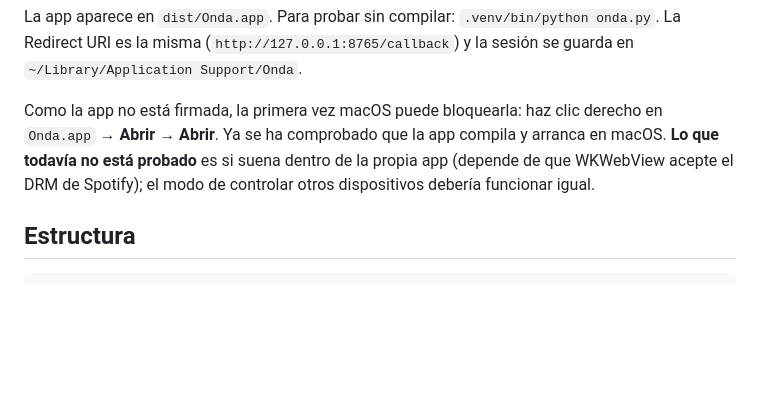
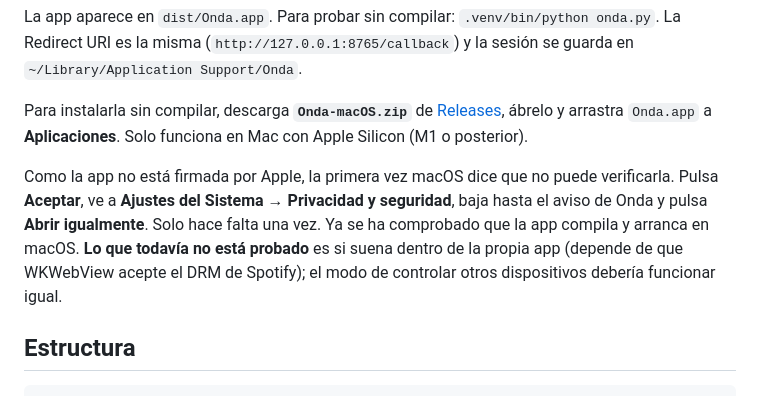
Before and after one commit to okdigitalcontacto-boop/onda, a Markdown page: README.md, the part around the change. GitHub-like rendering; blank space fills up the shorter version.

Commit message:
README: instalar Onda en macOS desde Releases y abrirla sin firma
Co-Authored-By: Claude Opus 5.5 <noreply@anthropic.com>

```diff
--- a/README.md
+++ b/README.md
@@ -199,7 +199,9 @@ ONDA_PYTHON=.venv/bin/python ./build.sh
 
 La app aparece en `dist/Onda.app`. Para probar sin compilar: `.venv/bin/python onda.py`. La Redirect URI es la misma (`http://127.0.0.1:8765/callback`) y la sesión se guarda en `~/Library/Application Support/Onda`.
 
-Como la app no está firmada, la primera vez macOS puede bloquearla: haz clic derecho en `Onda.app` → **Abrir** → **Abrir**. Ya se ha comprobado que la app compila y arranca en macOS. **Lo que todavía no está probado** es si suena dentro de la propia app (depende de que WKWebView acepte el DRM de Spotify); el modo de controlar otros dispositivos debería funcionar igual.
+Para instalarla sin compilar, descarga **`Onda-macOS.zip`** de [Releases](../../releases/latest), ábrelo y arrastra `Onda.app` a **Aplicaciones**. Solo funciona en Mac con Apple Silicon (M1 o posterior).
+
+Como la app no está firmada por Apple, la primera vez macOS dice que no puede verificarla. Pulsa **Aceptar**, ve a **Ajustes del Sistema** → **Privacidad y seguridad**, baja hasta el aviso de Onda y pulsa **Abrir igualmente**. Solo hace falta una vez. Ya se ha comprobado que la app compila y arranca en macOS. **Lo que todavía no está probado** es si suena dentro de la propia app (depende de que WKWebView acepte el DRM de Spotify); el modo de controlar otros dispositivos debería funcionar igual.
 
 ## Estructura
 
```
